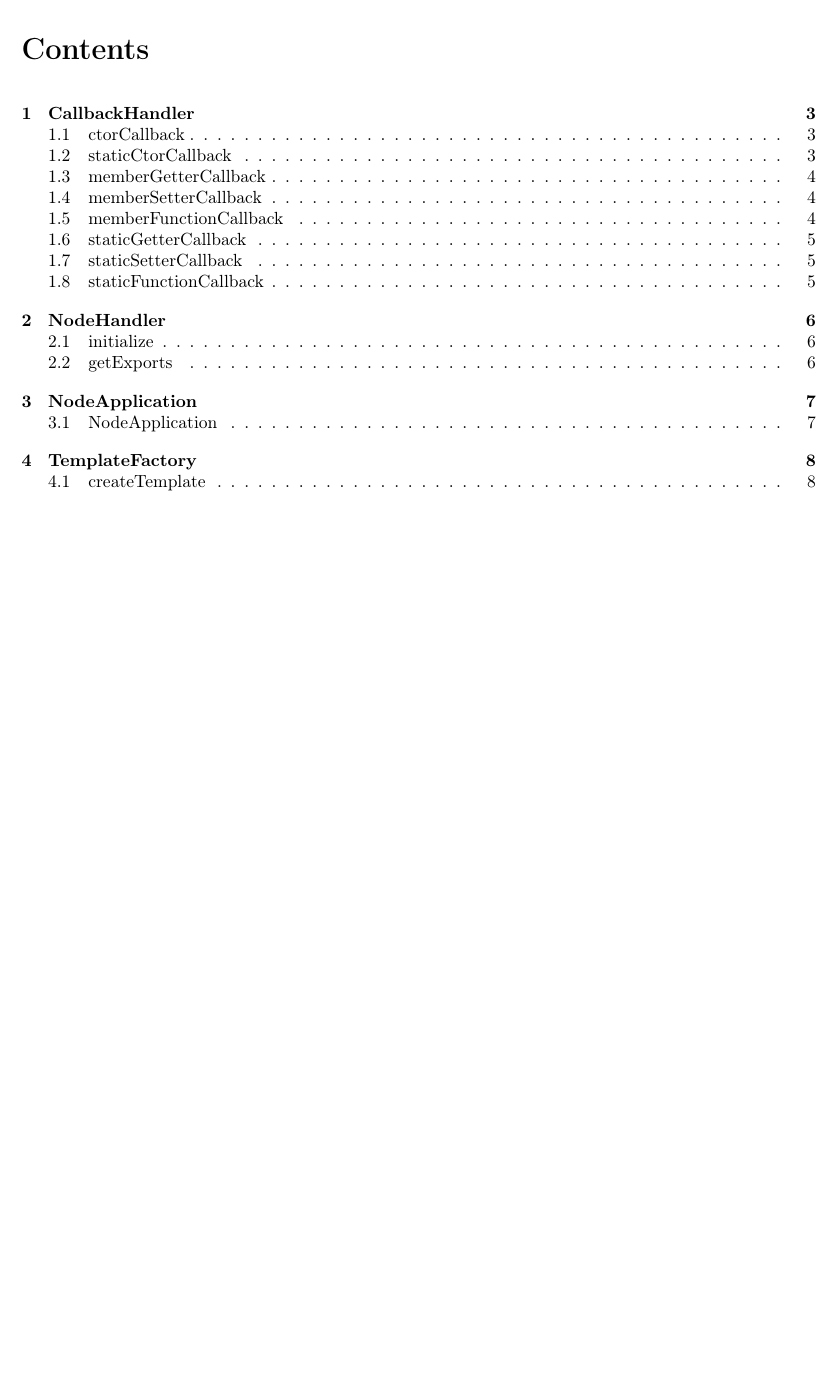
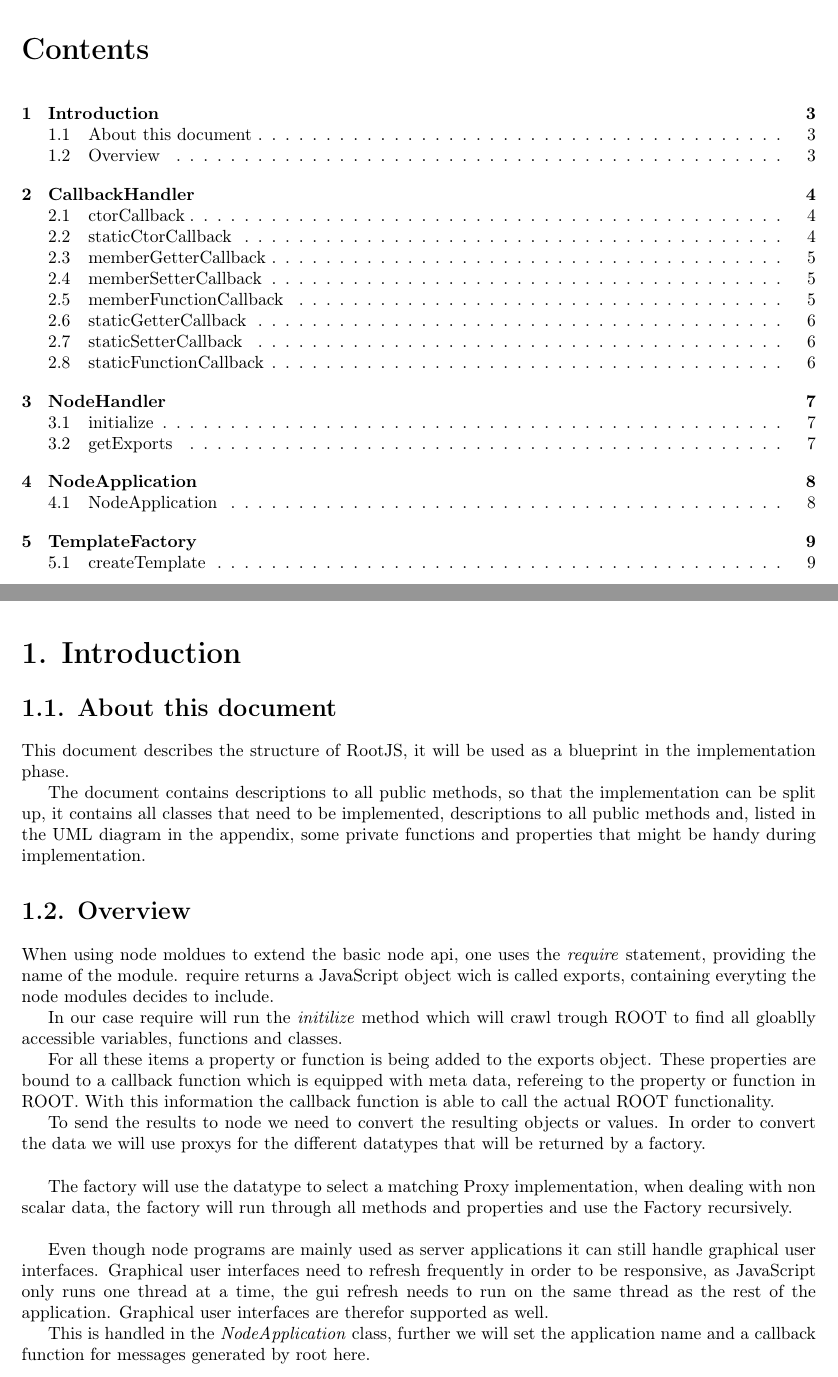
Before and after one commit to rootjs/design, a LaTeX document (design.tex, which reads latex/introduction.tex): part of page 2 of 26 before the commit and two parts of pages 2 and 4 of 27 after it, the two joined at a grey line, cut so that both start at the same text, the shorter picture padded with empty space. Compiled offline with pdfLaTeX.

Commit message:
Add introduction

```diff
--- /dev/null
+++ b/latex/introduction.tex
@@ -0,0 +1,25 @@
+\chapter{Introduction}
+\section{About this document}
+This document describes the structure of RootJS, it will be used as a blueprint in the implementation phase.
+
+The document contains descriptions to all public methods, so that the implementation can be split up, it contains all classes that need to be implemented, descriptions to all public methods and, listed in the UML diagram in the appendix, some private functions and properties that might be handy during implementation.
+
+\section{Overview}
+When using node moldues to extend the basic node api, one uses the \textit{require} statement, providing the name of the module.
+require returns a JavaScript object wich is called exports, containing everyting the node modules decides to include.
+
+In our case require will run the \textit{initilize} method which will crawl trough ROOT to find all gloablly accessible variables, functions and classes.
+
+For all these items a property or function is being added to the exports object.
+These properties are bound to a callback function which is equipped with meta data, refereing to the property or function in ROOT.
+With this information the callback function is able to call the actual ROOT functionality.
+
+To send the results to node we need to convert the resulting objects or values.
+In order to convert the data we will use proxys for the different datatypes that will be returned by a factory.\\
+
+The factory will use the datatype to select a matching Proxy implementation, when dealing with non scalar data, the factory will run through all methods and properties and use the Factory recursively.\\
+
+Even though node programs are mainly used as server applications it can still handle graphical user interfaces.
+Graphical user interfaces need to refresh frequently in order to be responsive, as JavaScript only runs one thread at a time, the gui refresh needs to run on the same thread as the rest of the application. Graphical user interfaces are therefor supported as well.
+
+This is handled in the \textit{NodeApplication} class, further we will set the application name and a callback function for messages generated by root here.
```
Also changed, not shown: latex/latexinput.tex (+1 -0 lines), design.pdf.
